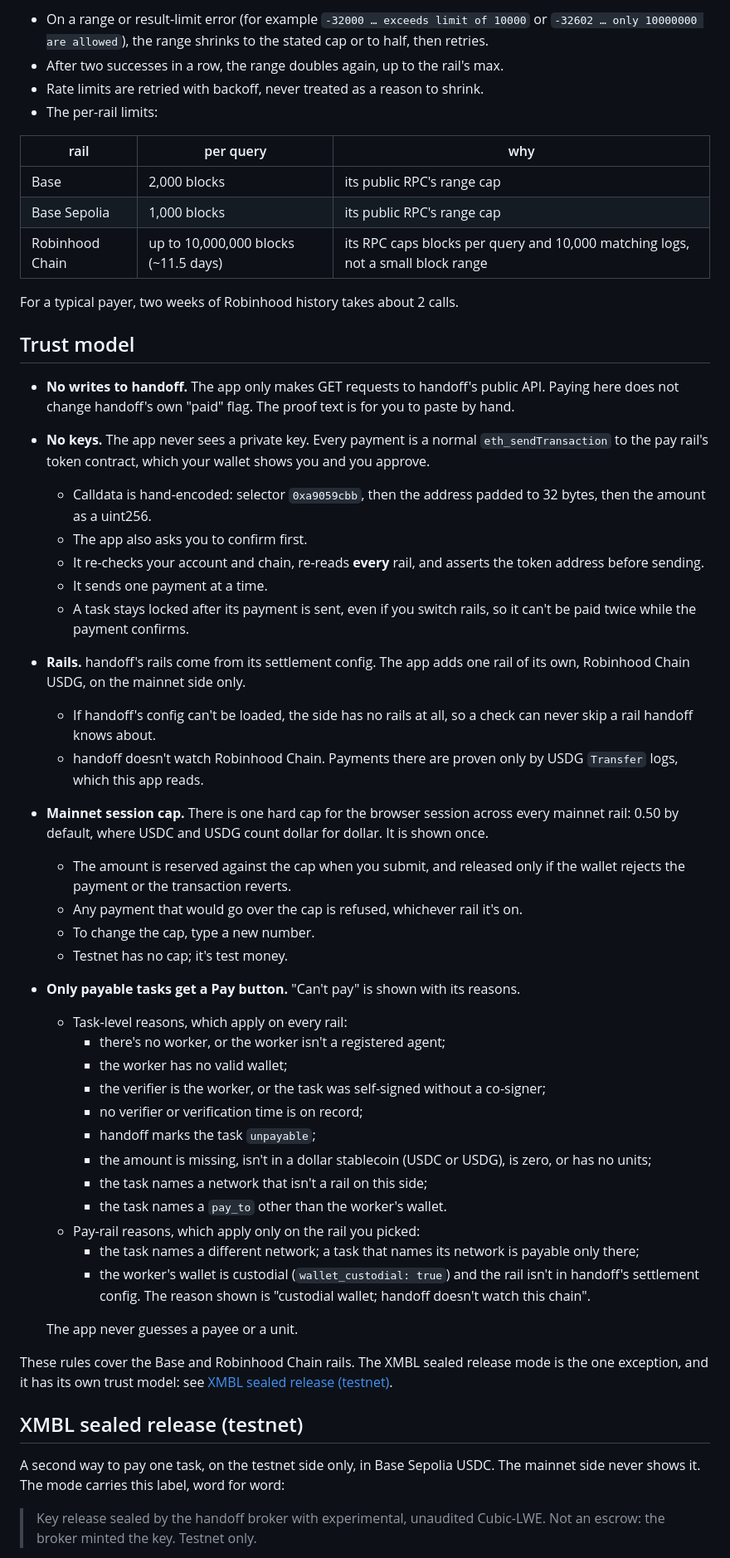
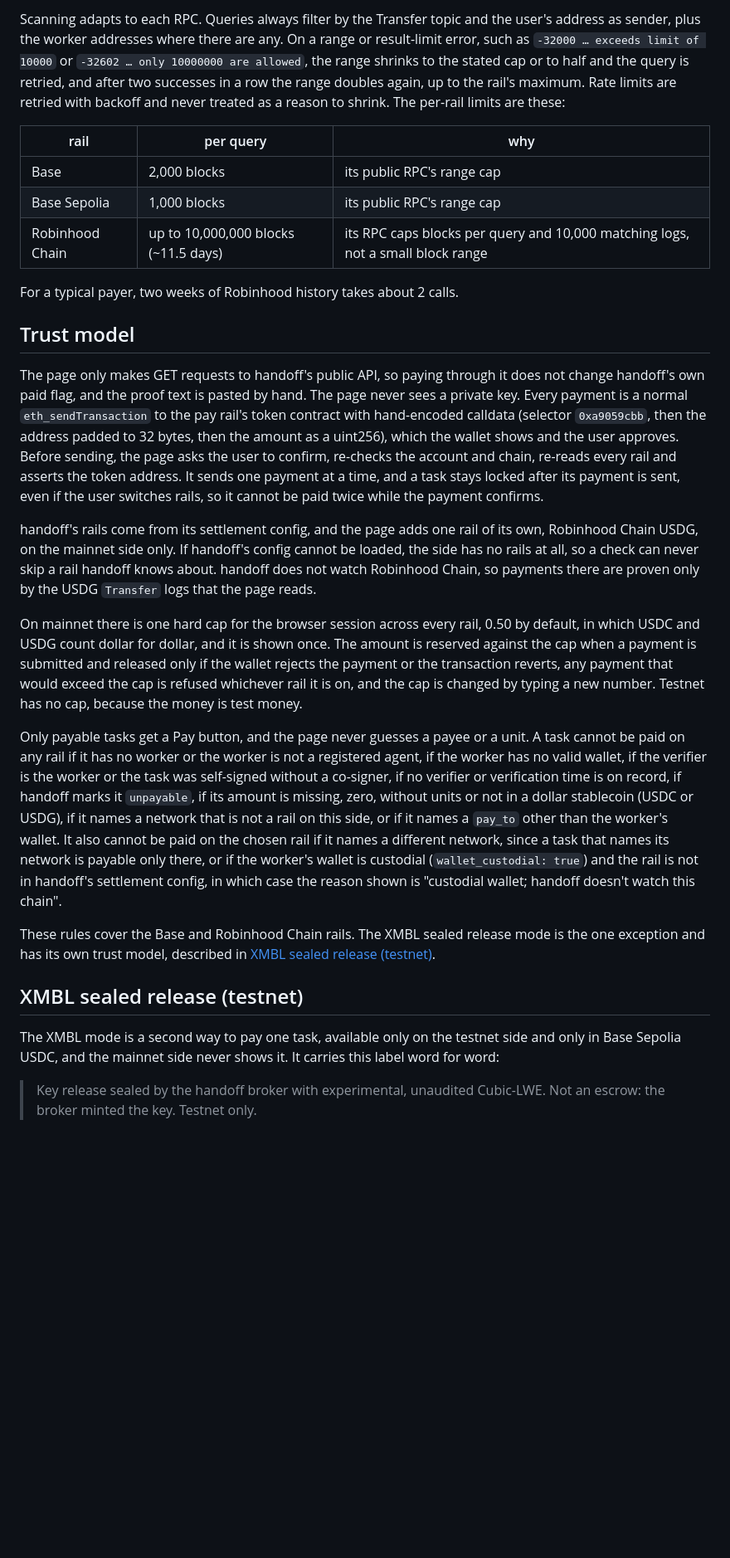
Before and after one commit to 34r7h/handoff-capital, a Markdown page: PAYMENTS.md, the part around one of its changes. Shown at 83% size. Rendered like a GitHub page; blank space fills up the shorter version.

```diff
--- a/PAYMENTS.md
+++ b/PAYMENTS.md
@@ -55,8 +22,5 @@ handoff's mainnet broker holds no treasury key, so nothing pays verified mainnet
 
-- On a range or result-limit error (for example `-32000 … exceeds limit of 10000` or `-32602 … only 10000000 are allowed`), the range shrinks to the stated cap or to half, then retries.
-- After two successes in a row, the range doubles again, up to the rail's max.
-- Rate limits are retried with backoff, never treated as a reason to shrink.
-- The per-rail limits:
+Scanning adapts to each RPC. Queries always filter by the Transfer topic and the user's address as sender, plus the worker addresses where there are any. On a range or result-limit error, such as `-32000 … exceeds limit of 10000` or `-32602 … only 10000000 are allowed`, the range shrinks to the stated cap or to half and the query is retried, and after two successes in a row the range doubles again, up to the rail's maximum. Rate limits are retried with backoff and never treated as a reason to shrink. The per-rail limits are these:
 
 | rail | per query | why |
 | --- | --- | --- |
@@ -68,42 +32,19 @@ For a typical payer, two weeks of Robinhood history takes about 2 calls.
 
 ## Trust model
 
-- **No writes to handoff.** The app only makes GET requests to handoff's public API. Paying here does not change handoff's own "paid" flag. The proof text is for you to paste by hand.
-- **No keys.** The app never sees a private key. Every payment is a normal `eth_sendTransaction` to the pay rail's token contract, which your wallet shows you and you approve.
-  - Calldata is hand-encoded: selector `0xa9059cbb`, then the address padded to 32 bytes, then the amount as a uint256.
-  - The app also asks you to confirm first.
-  - It re-checks your account and chain, re-reads **every** rail, and asserts the token address before sending.
-  - It sends one payment at a time.
-  - A task stays locked after its payment is sent, even if you switch rails, so it can't be paid twice while the payment confirms.
-- **Rails.** handoff's rails come from its settlement config. The app adds one rail of its own, Robinhood Chain USDG, on the mainnet side only.
-  - If handoff's config can't be loaded, the side has no rails at all, so a check can never skip a rail handoff knows about.
-  - handoff doesn't watch Robinhood Chain. Payments there are proven only by USDG `Transfer` logs, which this app reads.
-- **Mainnet session cap.** There is one hard cap for the browser session across every mainnet rail: 0.50 by default, where USDC and USDG count dollar for dollar. It is shown once.
-  - The amount is reserved against the cap when you submit, and released only if the wallet rejects the payment or the transaction reverts.
-  - Any payment that would go over the cap is refused, whichever rail it's on.
-  - To change the cap, type a new number.
-  - Testnet has no cap; it's test money.
-- **Only payable tasks get a Pay button.** "Can't pay" is shown with its reasons.
-  - Task-level reasons, which apply on every rail:
-    - there's no worker, or the worker isn't a registered agent;
-    - the worker has no valid wallet;
-    - the verifier is the worker, or the task was self-signed without a co-signer;
-    - no verifier or verification time is on record;
-    - handoff marks the task `unpayable`;
-    - the amount is missing, isn't in a dollar stablecoin (USDC or USDG), is zero, or has no units;
-    - the task names a network that isn't a rail on this side;
-    - the task names a `pay_to` other than the worker's wallet.
-  - Pay-rail reasons, which apply only on the rail you picked:
-    - the task names a different network; a task that names its network is payable only there;
-    - the worker's wallet is custodial (`wallet_custodial: true`) and the rail isn't in handoff's settlement config. The reason shown is "custodial wallet; handoff doesn't watch this chain".
+The page only makes GET requests to handoff's public API, so paying through it does not change handoff's own paid flag, and the proof text is pasted by hand. The page never sees a private key. Every payment is a normal `eth_sendTransaction` to the pay rail's token contract with hand-encoded calldata (selector `0xa9059cbb`, then the address padded to 32 bytes, then the amount as a uint256), which the wallet shows and the user approves. Before sending, the page asks the user to confirm, re-checks the account and chain, re-reads every rail and asserts the token address. It sends one payment at a time, and a task stays locked after its payment is sent, even if the user switches rails, so it cannot be paid twice while the payment confirms.
 
-  The app never guesses a payee or a unit.
+handoff's rails come from its settlement config, and the page adds one rail of its own, Robinhood Chain USDG, on the mainnet side only. If handoff's config cannot be loaded, the side has no rails at all, so a check can never skip a rail handoff knows about. handoff does not watch Robinhood Chain, so payments there are proven only by the USDG `Transfer` logs that the page reads.
 
-These rules cover the Base and Robinhood Chain rails. The XMBL sealed release mode is the one exception, and it has its own trust model: see [XMBL sealed release (testnet)](#xmbl-sealed-release-testnet).
+On mainnet there is one hard cap for the browser session across every rail, 0.50 by default, in which USDC and USDG count dollar for dollar, and it is shown once. The amount is reserved against the cap when a payment is submitted and released only if the wallet rejects the payment or the transaction reverts, any payment that would exceed the cap is refused whichever rail it is on, and the cap is changed by typing a new number. Testnet has no cap, because the money is test money.
+
+Only payable tasks get a Pay button, and the page never guesses a payee or a unit. A task cannot be paid on any rail if it has no worker or the worker is not a registered agent, if the worker has no valid wallet, if the verifier is the worker or the task was self-signed without a co-signer, if no verifier or verification time is on record, if handoff marks it `unpayable`, if its amount is missing, zero, without units or not in a dollar stablecoin (USDC or USDG), if it names a network that is not a rail on this side, or if it names a `pay_to` other than the worker's wallet. It also cannot be paid on the chosen rail if it names a different network, since a task that names its network is payable only there, or if the worker's wallet is custodial (`wallet_custodial: true`) and the rail is not in handoff's settlement config, in which case the reason shown is "custodial wallet; handoff doesn't watch this chain".
+
+These rules cover the Base and Robinhood Chain rails. The XMBL sealed release mode is the one exception and has its own trust model, described in [XMBL sealed release (testnet)](#xmbl-sealed-release-testnet).
 
 ## XMBL sealed release (testnet)
 
-A second way to pay one task, on the testnet side only, in Base Sepolia USDC. The mainnet side never shows it. The mode carries this label, word for word:
+The XMBL mode is a second way to pay one task, available only on the testnet side and only in Base Sepolia USDC, and the mainnet side never shows it. It carries this label word for word:
 
 > Key release sealed by the handoff broker with experimental, unaudited Cubic-LWE. Not an escrow: the broker minted the key. Testnet only.
 
```
Also changed, not shown: other parts of PAYMENTS.md (+33 -102 lines).
